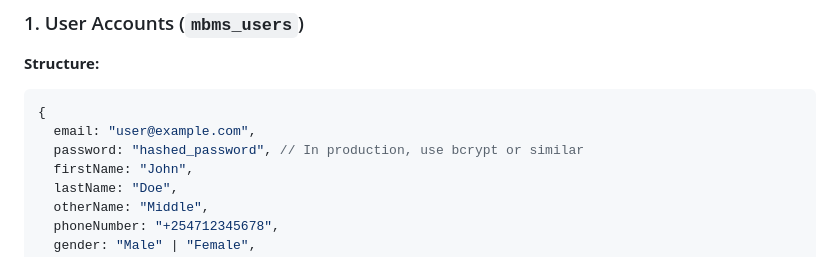
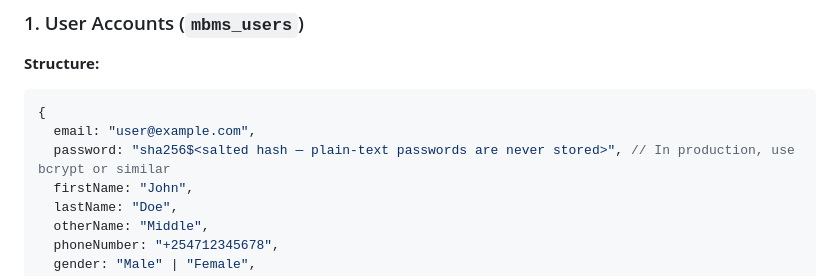
Before and after one commit to jmsmuigai/Bursary, a Markdown page: DATABASE_STRUCTURE.md, the part around the change. Rendered like a GitHub page.

````diff
--- a/DATABASE_STRUCTURE.md
+++ b/DATABASE_STRUCTURE.md
@@ -10,7 +10,7 @@ This system uses **localStorage** for client-side data storage. For production d
 ```javascript
 {
   email: "user@example.com",
-  password: "hashed_password", // In production, use bcrypt or similar
+  password: "sha256$<salted hash — plain-text passwords are never stored>", // In production, use bcrypt or similar
   firstName: "John",
   lastName: "Doe",
   otherName: "Middle",
````
Also changed, not shown: DATABASE_INFO.md (+1 -1 lines).
